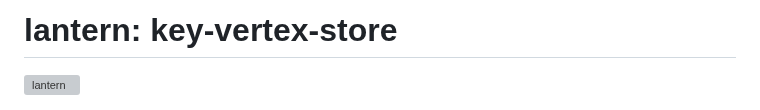
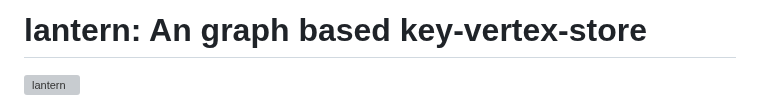
Before and after one commit to anaregdesign/lantern, a Markdown page: README.md, the part around the change. Rendered like a GitHub page; grey boxes are pictures that could not be loaded.

```diff
--- a/README.md
+++ b/README.md
@@ -1,4 +1,4 @@
-# lantern: key-vertex-store
+# lantern: An graph based key-vertex-store
 ![lantern](https://github.com/anaregdesign/lantern/assets/6128022/d0484704-707d-4dcb-b780-4bbd318c444c)
 
 
```
